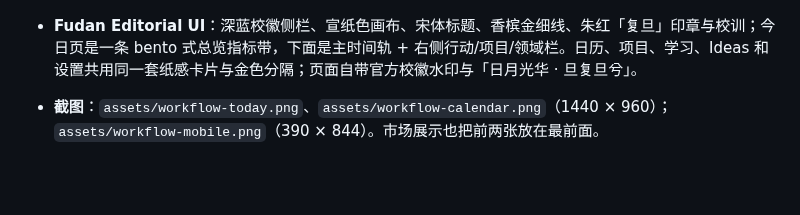
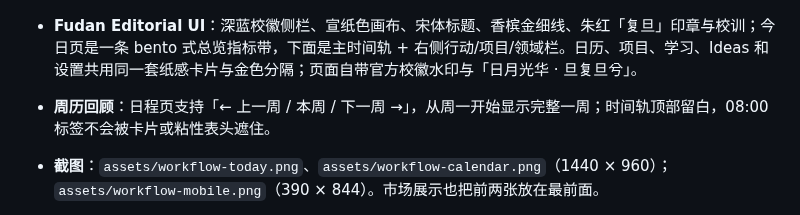
Before and after one commit to zzzzym7018/dsh-fudan-status-wallpaper, a Markdown page: README.md, the part around the change. Drawn GitHub-style; blank space fills up the shorter version.

```diff
--- a/README.md
+++ b/README.md
@@ -34,6 +34,7 @@
 ![知行台 · 今日](assets/workflow-today.png)
 
 - **Fudan Editorial UI**：深蓝校徽侧栏、宣纸色画布、宋体标题、香槟金细线、朱红「复旦」印章与校训；今日页是一条 bento 式总览指标带，下面是主时间轨 + 右侧行动/项目/领域栏。日历、项目、学习、Ideas 和设置共用同一套纸感卡片与金色分隔；页面自带官方校徽水印与「日月光华 · 旦复旦兮」。
+- **周历回顾**：日程页支持「← 上一周 / 本周 / 下一周 →」，从周一开始显示完整一周；时间轨顶部留白，08:00 标签不会被卡片或粘性表头遮住。
 - **截图**：`assets/workflow-today.png`、`assets/workflow-calendar.png`（1440 × 960）；`assets/workflow-mobile.png`（390 × 844）。市场展示也把前两张放在最前面。
 
 - **本地数据**：`~/.dsh/profiles/<profile>/data/dsh-fudan-workflow/workspace.json`（macOS 实际路径由 `DSH_PROFILE_DIR` 决定），权限 `0600`。每个使用者、每个 DSH profile 各自一份，不经过任何远端服务。
```
Also changed, not shown: PUBLISH.md (+1 -1 lines), assets/workflow-calendar.png, 5 other files.
